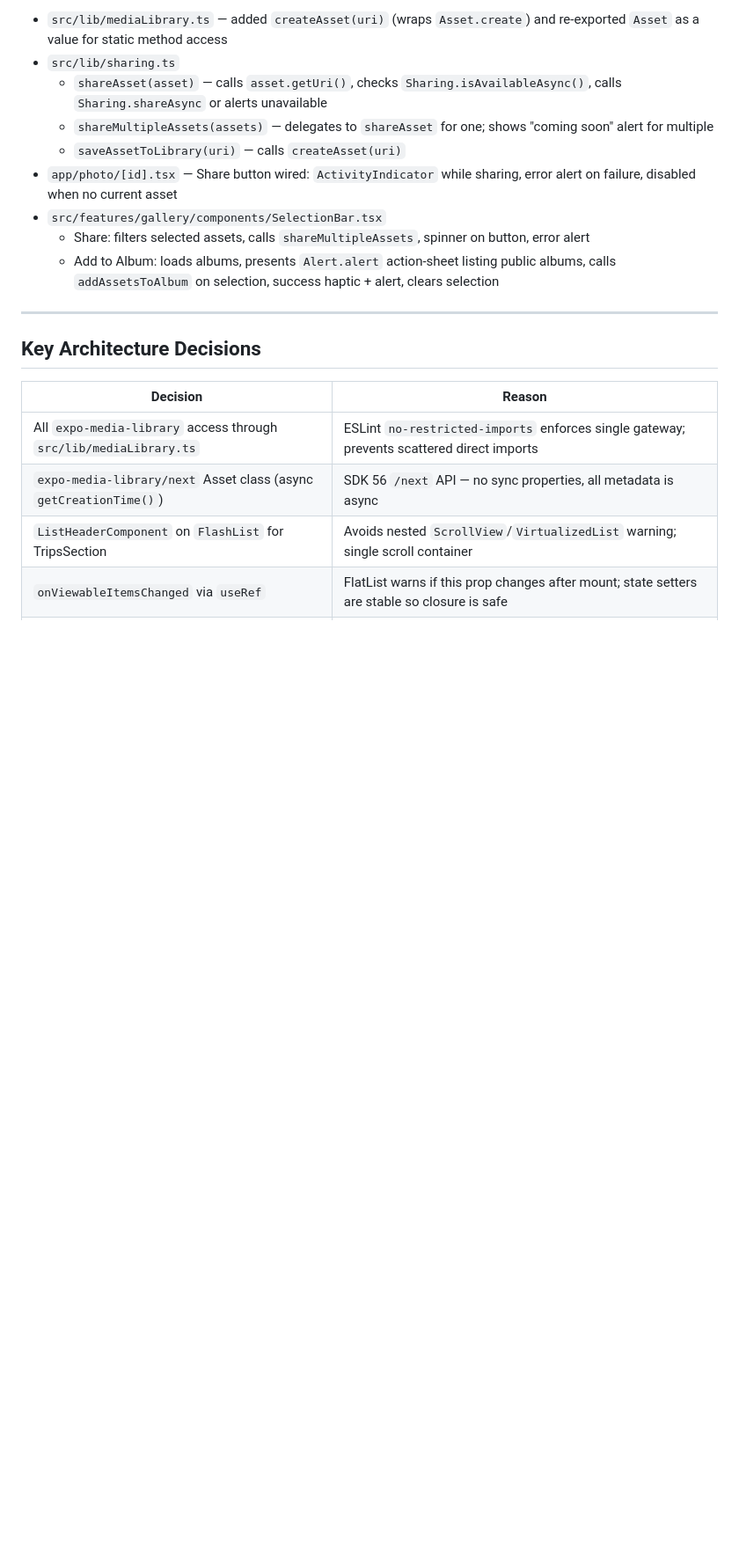
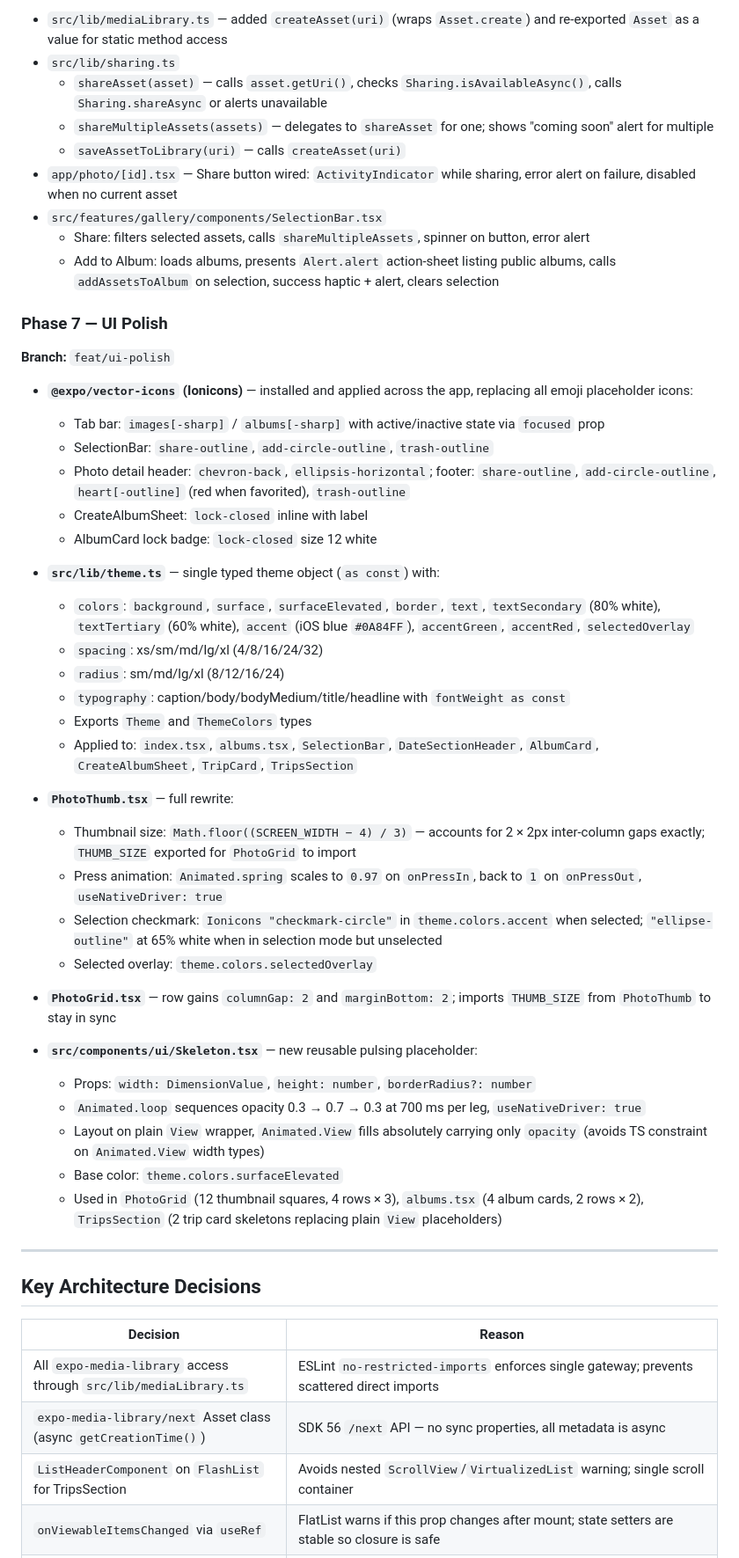
Before and after one commit to arteezy241/gathr, a Markdown page: PROGRESS.md, the part around one of its changes. Shown at 88% size. GitHub-like rendering; blank space fills up the shorter version.

Commit message:
docs: update PROGRESS.md with Phase 7 ui polish
Co-Authored-By: Claude Sonnet 4.6 <noreply@anthropic.com>

```diff
--- a/PROGRESS.md
+++ b/PROGRESS.md
@@ -90,6 +90,39 @@
   - Share: filters selected assets, calls `shareMultipleAssets`, spinner on button, error alert
   - Add to Album: loads albums, presents `Alert.alert` action-sheet listing public albums, calls `addAssetsToAlbum` on selection, success haptic + alert, clears selection
 
+### Phase 7 — UI Polish
+**Branch:** `feat/ui-polish`
+
+- **`@expo/vector-icons` (Ionicons)** — installed and applied across the app, replacing all emoji placeholder icons:
+  - Tab bar: `images[-sharp]` / `albums[-sharp]` with active/inactive state via `focused` prop
+  - SelectionBar: `share-outline`, `add-circle-outline`, `trash-outline`
+  - Photo detail header: `chevron-back`, `ellipsis-horizontal`; footer: `share-outline`, `add-circle-outline`, `heart[-outline]` (red when favorited), `trash-outline`
+  - CreateAlbumSheet: `lock-closed` inline with label
+  - AlbumCard lock badge: `lock-closed` size 12 white
+
+- **`src/lib/theme.ts`** — single typed theme object (`as const`) with:
+  - `colors`: `background`, `surface`, `surfaceElevated`, `border`, `text`, `textSecondary` (80% white), `textTertiary` (60% white), `accent` (iOS blue `#0A84FF`), `accentGreen`, `accentRed`, `selectedOverlay`
+  - `spacing`: xs/sm/md/lg/xl (4/8/16/24/32)
+  - `radius`: sm/md/lg/xl (8/12/16/24)
+  - `typography`: caption/body/bodyMedium/title/headline with `fontWeight as const`
+  - Exports `Theme` and `ThemeColors` types
+  - Applied to: `index.tsx`, `albums.tsx`, `SelectionBar`, `DateSectionHeader`, `AlbumCard`, `CreateAlbumSheet`, `TripCard`, `TripsSection`
+
+- **`PhotoThumb.tsx`** — full rewrite:
+  - Thumbnail size: `Math.floor((SCREEN_WIDTH − 4) / 3)` — accounts for 2 × 2px inter-column gaps exactly; `THUMB_SIZE` exported for `PhotoGrid` to import
+  - Press animation: `Animated.spring` scales to `0.97` on `onPressIn`, back to `1` on `onPressOut`, `useNativeDriver: true`
+  - Selection checkmark: `Ionicons "checkmark-circle"` in `theme.colors.accent` when selected; `"ellipse-outline"` at 65% white when in selection mode but unselected
+  - Selected overlay: `theme.colors.selectedOverlay`
+
+- **`PhotoGrid.tsx`** — row gains `columnGap: 2` and `marginBottom: 2`; imports `THUMB_SIZE` from `PhotoThumb` to stay in sync
+
+- **`src/components/ui/Skeleton.tsx`** — new reusable pulsing placeholder:
+  - Props: `width: DimensionValue`, `height: number`, `borderRadius?: number`
+  - `Animated.loop` sequences opacity 0.3 → 0.7 → 0.3 at 700 ms per leg, `useNativeDriver: true`
+  - Layout on plain `View` wrapper, `Animated.View` fills absolutely carrying only `opacity` (avoids TS constraint on `Animated.View` width types)
+  - Base color: `theme.colors.surfaceElevated`
+  - Used in `PhotoGrid` (12 thumbnail squares, 4 rows × 3), `albums.tsx` (4 album cards, 2 rows × 2), `TripsSection` (2 trip card skeletons replacing plain `View` placeholders)
+
 ---
 
 ## Key Architecture Decisions
```
Also changed, not shown: other parts of PROGRESS.md (+7 -0 lines).
